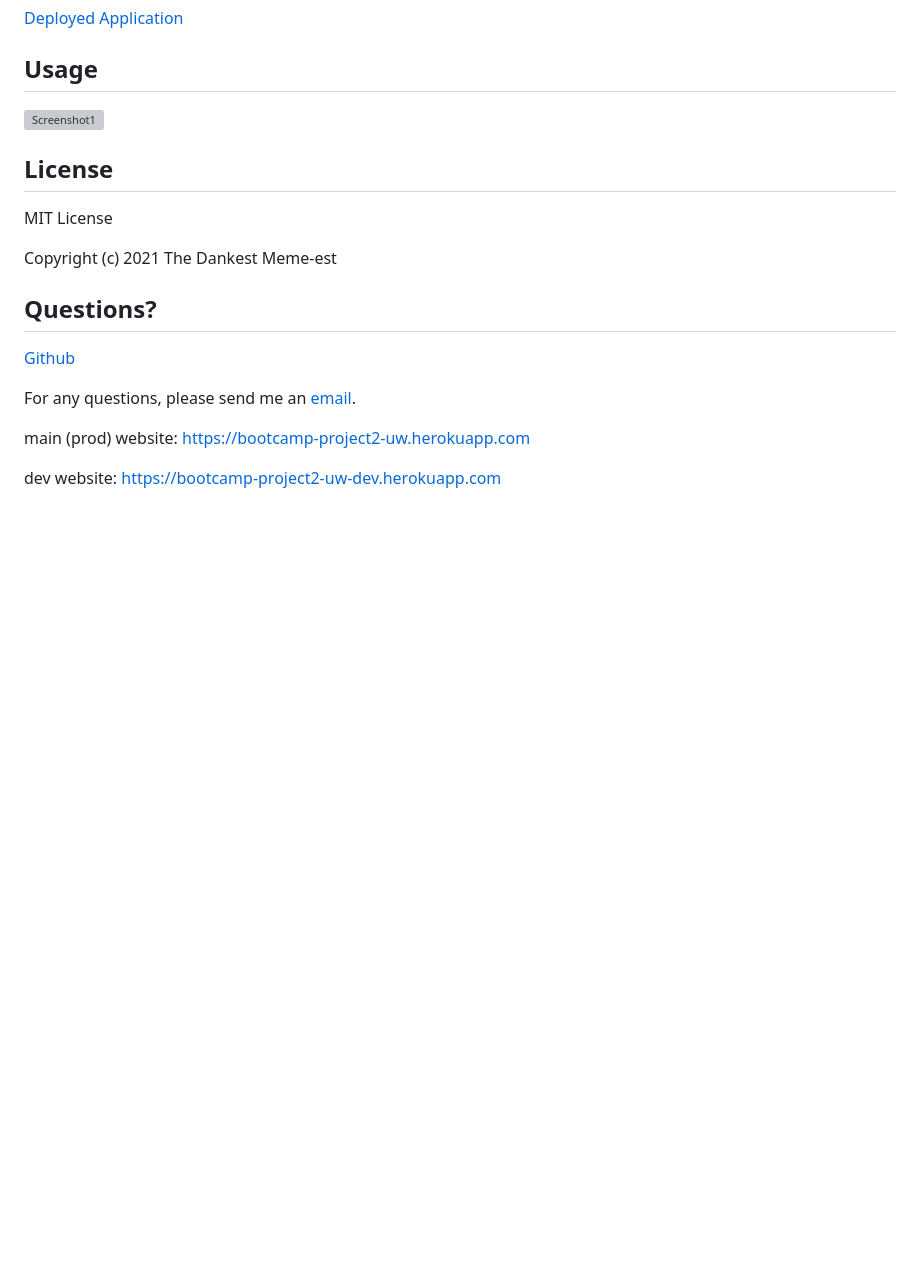
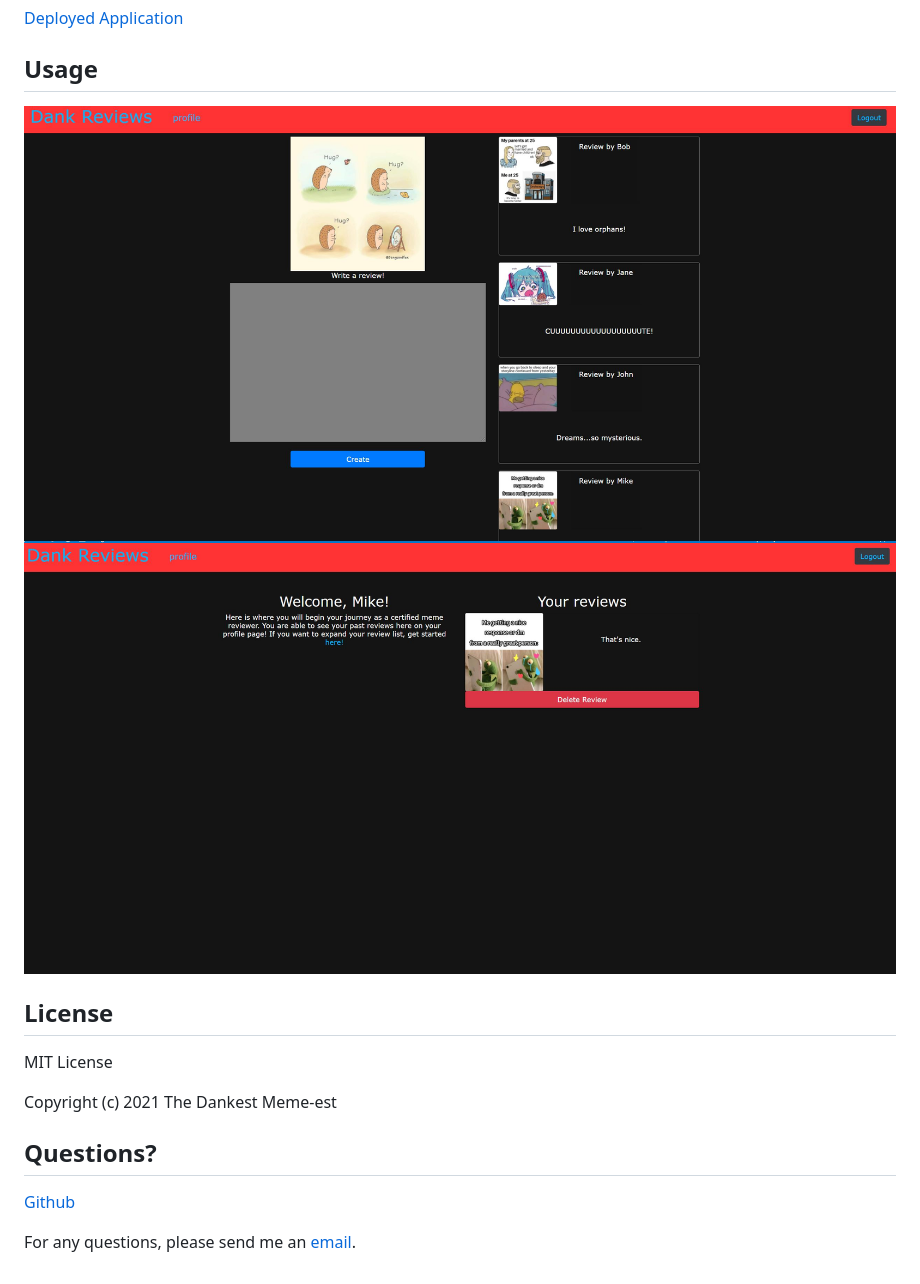
Before and after one commit to bayleyegn100/Dank-Reviews, a Markdown page: README.md, the part around the change printed below. Rendered like a GitHub page; pictures changed too: images/Screenshot1.JPG (added), images/Screenshot2.JPG (added); blank space fills up the shorter version; grey boxes are pictures that could not be loaded.

```diff
--- a/README.md
+++ b/README.md
@@ -26,7 +45,8 @@ This website is created to have user review memes and give their inputs on the m
 
 ## Usage
 
-![Screenshot1]()
+![Screenshot1](./images/Screenshot1.JPG)
+![Screenshot2](./images/Screenshot2.JPG)
 
 ## License
 
@@ -38,8 +58,4 @@ Copyright (c) 2021 The Dankest Meme-est
 
 [Github]()
 
-For any questions, please send me an [email]().
-
-main (prod) website: https://bootcamp-project2-uw.herokuapp.com
-
-dev website: https://bootcamp-project2-uw-dev.herokuapp.com
+For any questions, please send me an [email](mailto:jdoe53736@gmail.com).
```
Also changed, not shown: other parts of README.md (+22 -3 lines).
